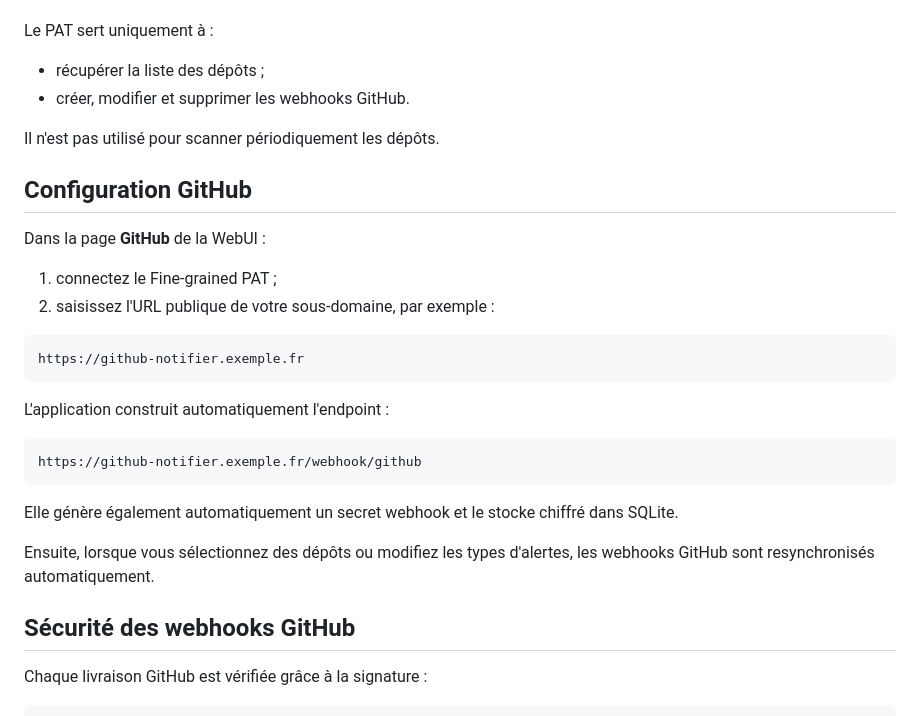
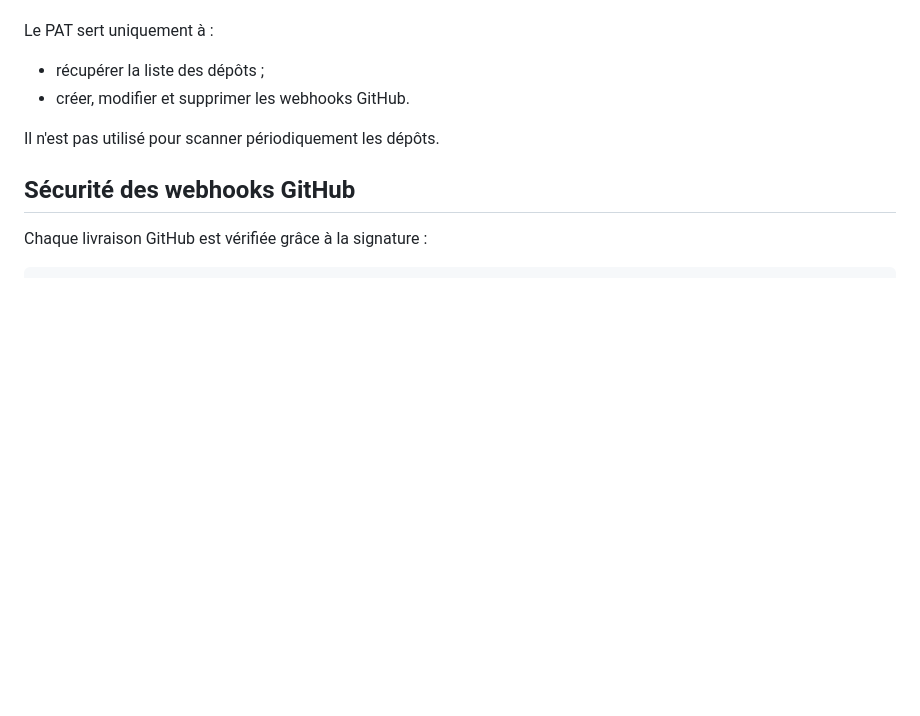
Before and after one commit to Aerya/github-discord-notifier, a Markdown page: README.md, the part around the change. Rendered like a GitHub page; blank space fills up the shorter version.

Commit message:
Remove GitHub configuration section from README
Removed GitHub configuration instructions from README.

````diff
--- a/README.md
+++ b/README.md
@@ -76,27 +76,6 @@ Le PAT sert uniquement à :
 
 Il n'est pas utilisé pour scanner périodiquement les dépôts.
 
-## Configuration GitHub
-
-Dans la page **GitHub** de la WebUI :
-
-1. connectez le Fine-grained PAT ;
-2. saisissez l'URL publique de votre sous-domaine, par exemple :
-
-```text
-https://github-notifier.exemple.fr
-```
-
-L'application construit automatiquement l'endpoint :
-
-```text
-https://github-notifier.exemple.fr/webhook/github
-```
-
-Elle génère également automatiquement un secret webhook et le stocke chiffré dans SQLite.
-
-Ensuite, lorsque vous sélectionnez des dépôts ou modifiez les types d'alertes, les webhooks GitHub sont resynchronisés automatiquement.
-
 ## Sécurité des webhooks GitHub
 
 Chaque livraison GitHub est vérifiée grâce à la signature :
````
